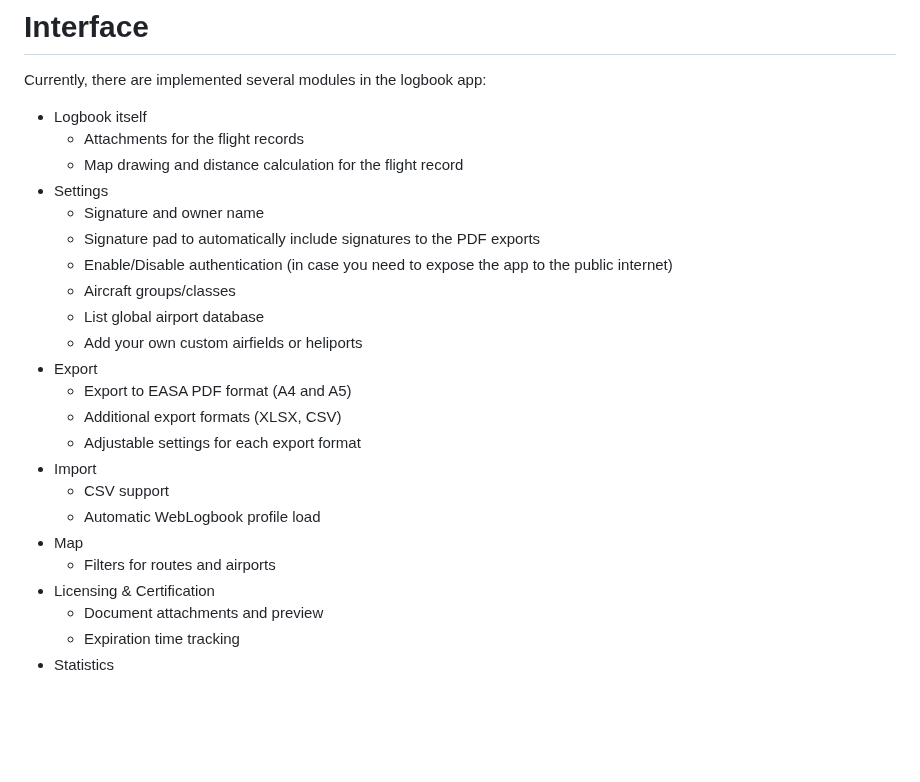
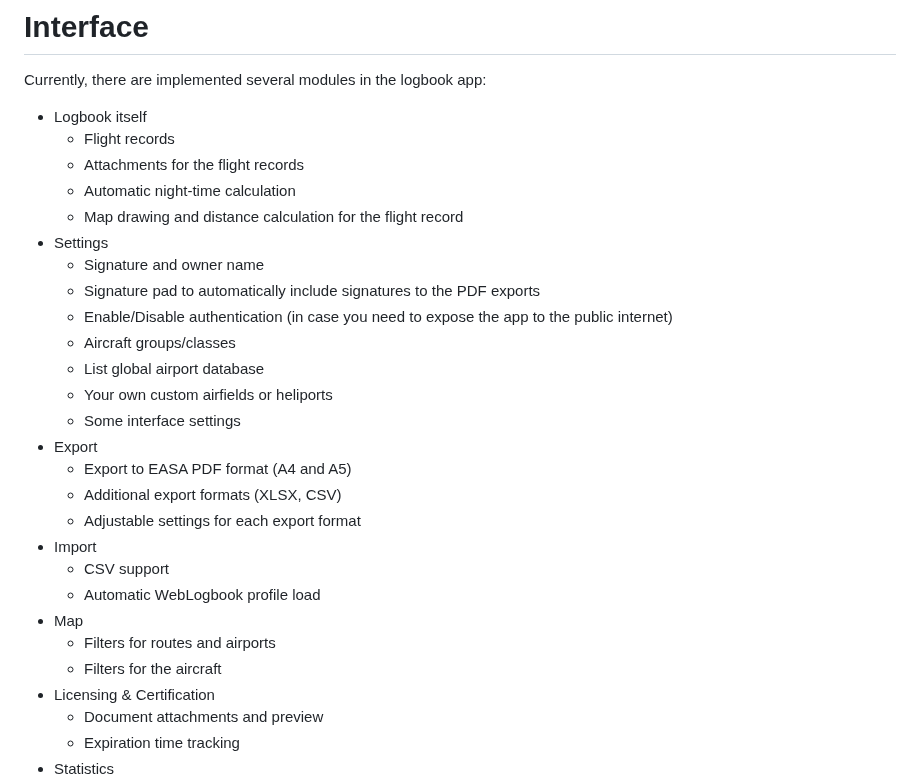
Before and after one commit to vsimakhin/web-logbook, a Markdown page: README.md, the part around the change. Rendered like a GitHub page; blank space fills up the shorter version.

```diff
--- a/README.md
+++ b/README.md
@@ -61,7 +61,9 @@ There is an application [Web Logbook Mobile](https://github.com/vsimakhin/web-lo
 
 Currently, there are implemented several modules in the logbook app:
 * Logbook itself
+  * Flight records
   * Attachments for the flight records
+  * Automatic night-time calculation
   * Map drawing and distance calculation for the flight record
 * Settings
   * Signature and owner name
@@ -69,7 +71,8 @@ Currently, there are implemented several modules in the logbook app:
   * Enable/Disable authentication (in case you need to expose the app to the public internet)
   * Aircraft groups/classes
   * List global airport database
-  * Add your own custom airfields or heliports
+  * Your own custom airfields or heliports
+  * Some interface settings
 * Export
   * Export to EASA PDF format (A4 and A5)
   * Additional export formats (XLSX, CSV)
@@ -79,6 +82,7 @@ Currently, there are implemented several modules in the logbook app:
   * Automatic WebLogbook profile load
 * Map
   * Filters for routes and airports
+  * Filters for the aircraft
 * Licensing & Certification
   * Document attachments and preview
   * Expiration time tracking
```
